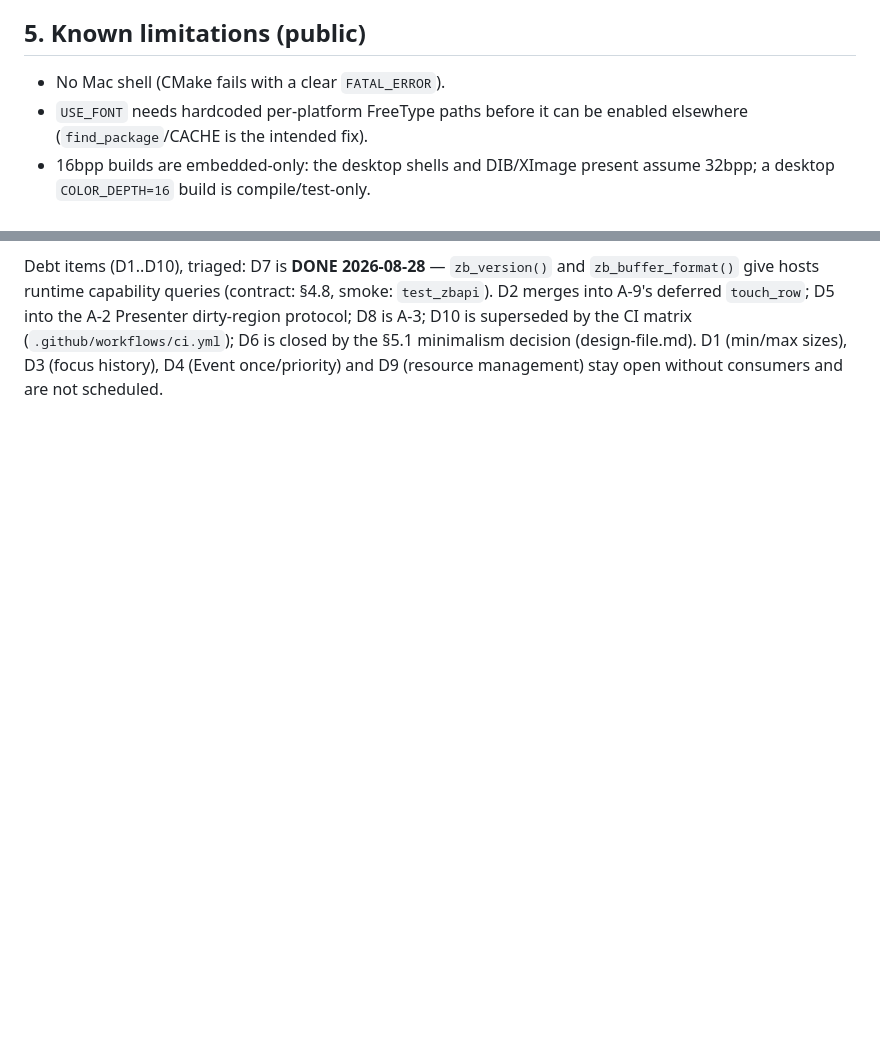
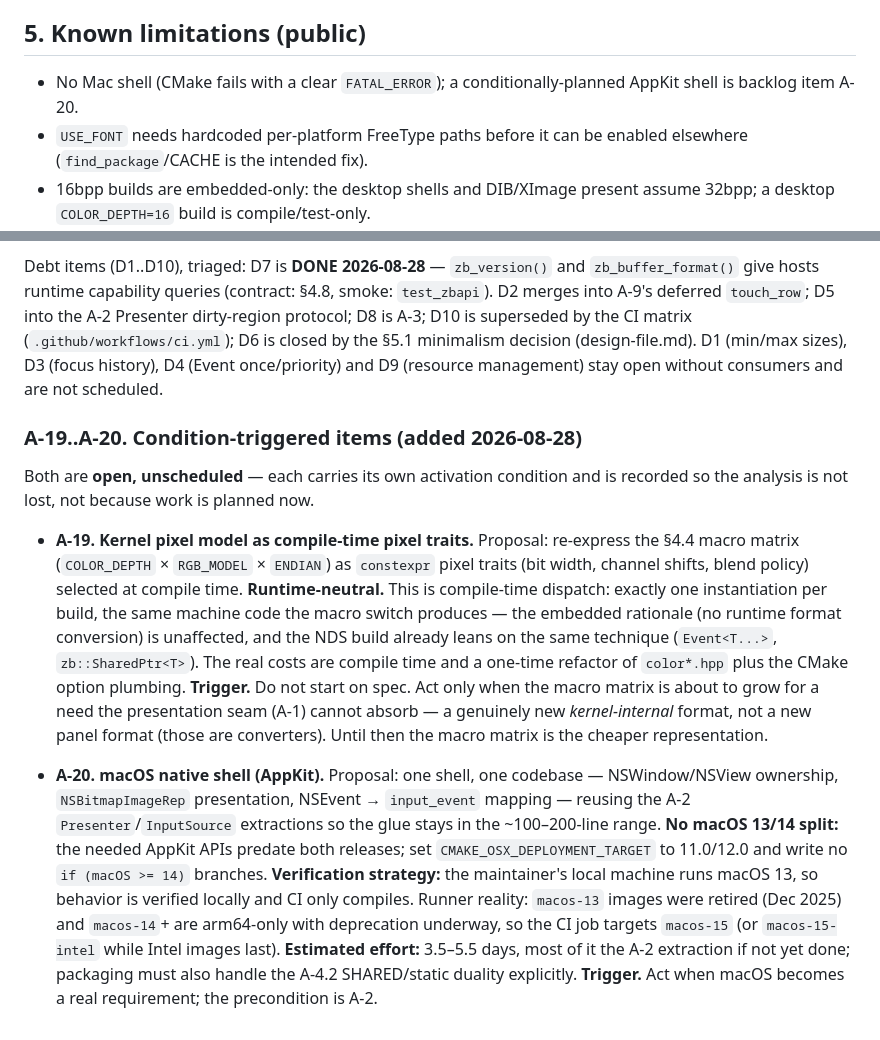
Before and after one commit to tyouhyou/imprint, a Markdown page: docs/ARCHITECTURE.md, 2 parts joined by grey strips. GitHub-like rendering; blank space fills up the shorter version.

Commit message:
docs: record A-19/A-20 condition-triggered backlog items
Add two unscheduled architecture backlog entries to ARCHITECTURE.md §6,
each with its own activation condition:

- A-19: kernel pixel model as compile-time pixel traits (constexpr
  replacement for the COLOR_DEPTH/RGB_MODEL/ENDIAN macro matrix;
  runtime-neutral; act only when a kernel-internal format the A-1 seam
  cannot absorb appears)
- A-20: macOS native AppKit shell (one codebase, deployment target
  11/12, no 13/14 split; behavior verified locally on macOS 13, CI via
  macos-15/-intel; precondition A-2; est. 3.5-5.5 days)

Also point the §5 'No Mac shell' limitation at A-20.

```diff
--- a/docs/ARCHITECTURE.md
+++ b/docs/ARCHITECTURE.md
@@ -242,7 +242,8 @@ it needs, and there is no runtime backend switching.
 
 ## 5. Known limitations (public)
 
-- No Mac shell (CMake fails with a clear `FATAL_ERROR`).
+- No Mac shell (CMake fails with a clear `FATAL_ERROR`); a
+  conditionally-planned AppKit shell is backlog item A-20.
 - `USE_FONT` needs hardcoded per-platform FreeType paths before it can be
   enabled elsewhere (`find_package`/CACHE is the intended fix).
 - 16bpp builds are embedded-only: the desktop shells and DIB/XImage present
@@ -573,3 +574,42 @@ superseded by the CI matrix (`.github/workflows/ci.yml`); D6 is closed
 by the §5.1 minimalism decision (design-file.md). D1 (min/max sizes),
 D3 (focus history), D4 (Event once/priority) and D9 (resource
 management) stay open without consumers and are not scheduled.
+
+### A-19..A-20. Condition-triggered items (added 2026-08-28)
+
+Both are **open, unscheduled** — each carries its own activation
+condition and is recorded so the analysis is not lost, not because work
+is planned now.
+
+- **A-19. Kernel pixel model as compile-time pixel traits.**
+  Proposal: re-express the §4.4 macro matrix
+  (`COLOR_DEPTH` × `RGB_MODEL` × `ENDIAN`) as `constexpr` pixel traits
+  (bit width, channel shifts, blend policy) selected at compile time.
+  **Runtime-neutral.** This is compile-time dispatch: exactly one
+  instantiation per build, the same machine code the macro switch
+  produces — the embedded rationale (no runtime format conversion) is
+  unaffected, and the NDS build already leans on the same technique
+  (`Event<T...>`, `zb::SharedPtr<T>`). The real costs are compile time
+  and a one-time refactor of `color*.hpp` plus the CMake option
+  plumbing. **Trigger.** Do not start on spec. Act only when the macro
+  matrix is about to grow for a need the presentation seam (A-1) cannot
+  absorb — a genuinely new *kernel-internal* format, not a new panel
+  format (those are converters). Until then the macro matrix is the
+  cheaper representation.
+
+- **A-20. macOS native shell (AppKit).**
+  Proposal: one shell, one codebase — NSWindow/NSView ownership,
+  `NSBitmapImageRep` presentation, NSEvent → `input_event` mapping —
+  reusing the A-2 `Presenter`/`InputSource` extractions so the glue
+  stays in the ~100–200-line range. **No macOS 13/14 split:** the
+  needed AppKit APIs predate both releases; set
+  `CMAKE_OSX_DEPLOYMENT_TARGET` to 11.0/12.0 and write no
+  `if (macOS >= 14)` branches. **Verification strategy:** the
+  maintainer's local machine runs macOS 13, so behavior is verified
+  locally and CI only compiles. Runner reality: `macos-13` images were
+  retired (Dec 2025) and `macos-14`+ are arm64-only with deprecation
+  underway, so the CI job targets `macos-15` (or `macos-15-intel`
+  while Intel images last). **Estimated effort:** 3.5–5.5 days, most
+  of it the A-2 extraction if not yet done; packaging must also handle
+  the A-4.2 SHARED/static duality explicitly. **Trigger.** Act when
+  macOS becomes a real requirement; the precondition is A-2.
```
